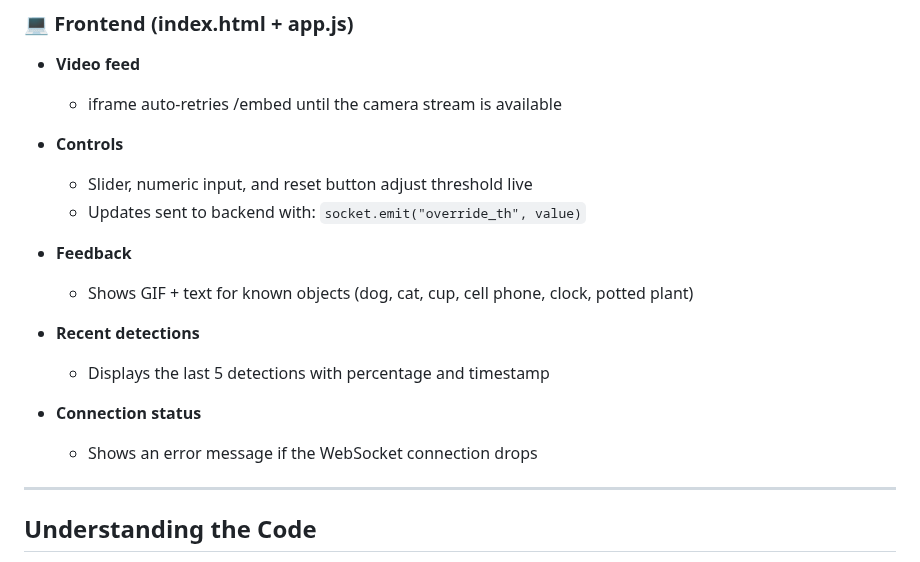
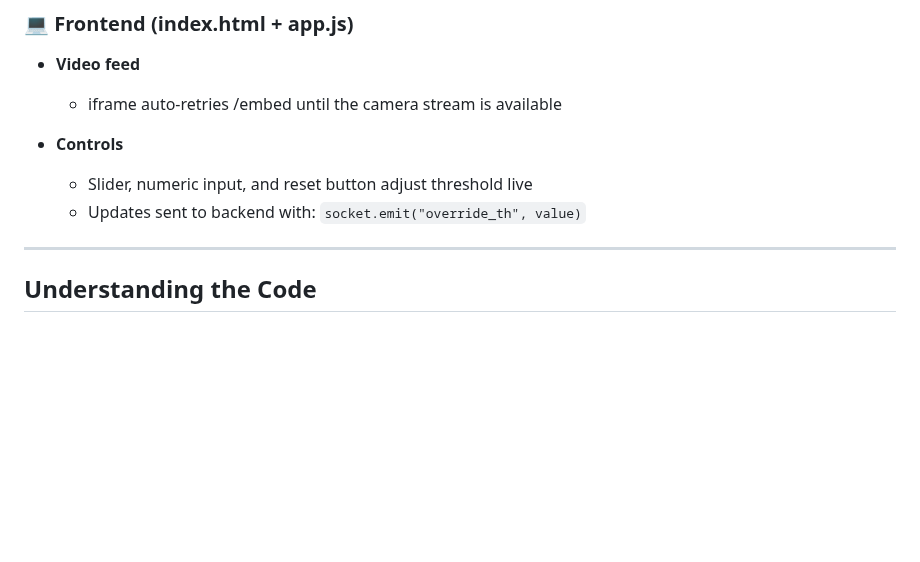
Before and after one commit to jplavoiemtl/detect-objects-on-camera-modified, a Markdown page: README.md, the part around one of its changes. GitHub-like rendering; blank space fills up the shorter version.

```diff
--- a/README.md
+++ b/README.md
@@ -83,15 +73,6 @@ Here is a brief explanation of the full-stack application:
 - **Controls**
   - Slider, numeric input, and reset button adjust threshold live
   - Updates sent to backend with: `socket.emit("override_th", value)`
-
-- **Feedback**
-  - Shows GIF + text for known objects (dog, cat, cup, cell phone, clock, potted plant)
-
-- **Recent detections**
-  - Displays the last 5 detections with percentage and timestamp
-
-- **Connection status**
-  - Shows an error message if the WebSocket connection drops
 
 ---
 
```
Also changed, not shown: other parts of README.md (+6 -16 lines).
